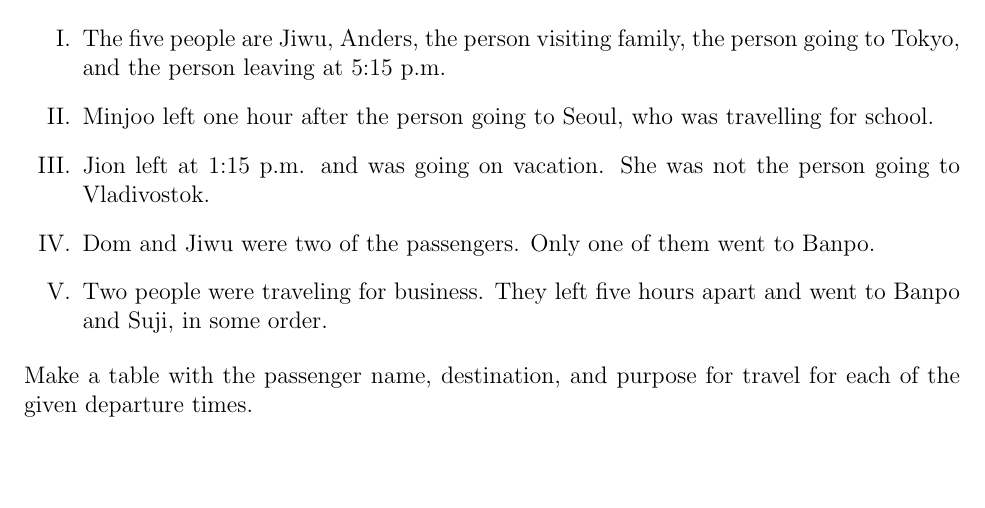
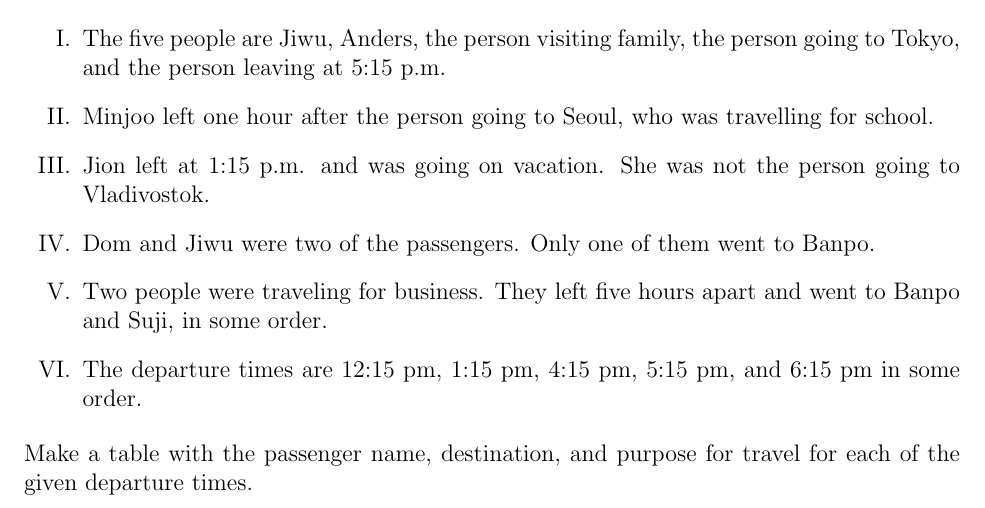
Before and after one commit to Dersdadawg/MAT-Dump, a LaTeX problem sheet (W17/Pset17.tex): part of page 2 of 2, cut so that both start at the same text, the shorter picture padded with empty space. Compiled offline with pdfLaTeX.

Commit message:
Update Pset17.tex

```diff
--- a/W17/Pset17.tex
+++ b/W17/Pset17.tex
@@ -110,6 +110,7 @@ Using the clues below, determine the passenger name, destination, and purpose fo
       \item Jion left at 1:15 p.m. and was going on vacation. She was not the person going to Vladivostok.
       \item Dom and Jiwu were two of the passengers. Only one of them went to Banpo.
       \item Two people were traveling for business. They left five hours apart and went to Banpo and Suji, in some order.
+      \item The departure times are 12:15 pm, 1:15 pm, 4:15 pm, 5:15 pm, and 6:15 pm in some order.
 \end{enumerate}
 Make a table with the passenger name, destination, and purpose for travel for each of the given departure times.
 \end{problem}
```
